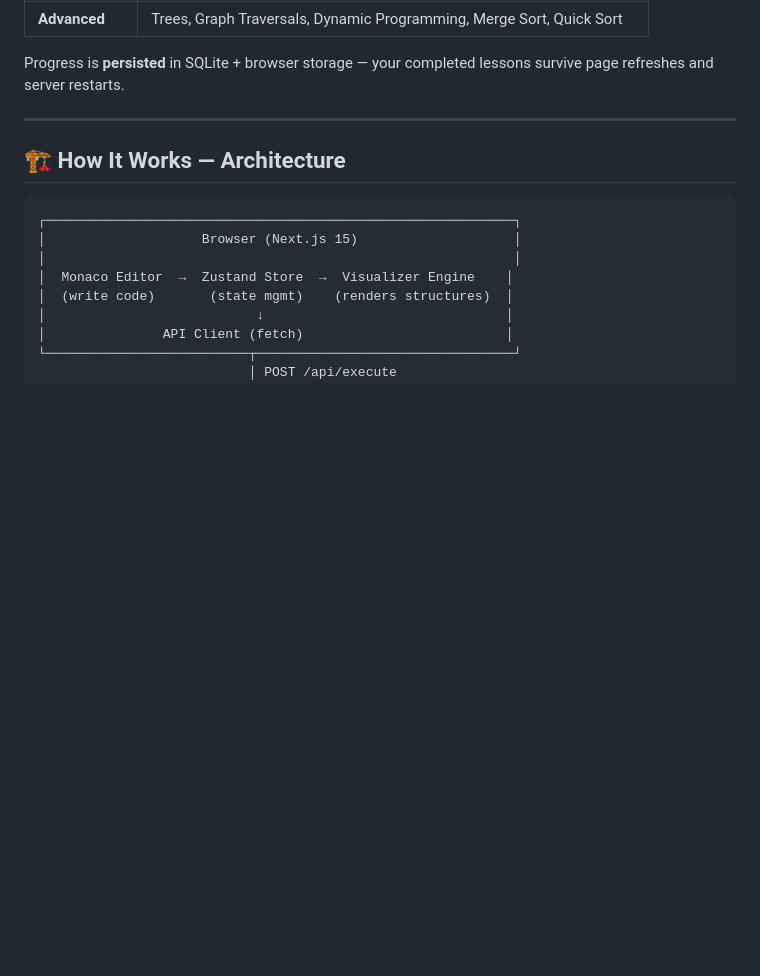
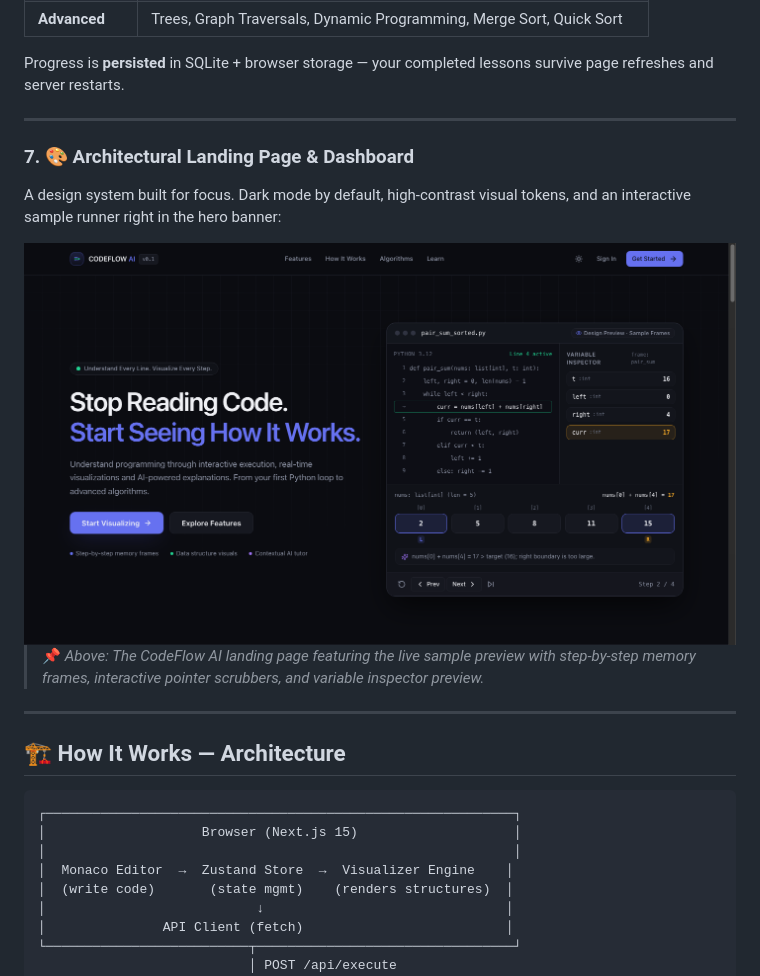
Before and after one commit to Saikrishivgar/CodeFlow-AI, a Markdown page: README.md, the part around the change. GitHub-like rendering; pictures changed too: docs/screenshots/landing-hero.png (added); blank space fills up the shorter version.

Commit message:
docs: add landing hero screenshot and walkthrough section to README

```diff
--- a/README.md
+++ b/README.md
@@ -163,6 +163,16 @@ A structured curriculum from beginner to advanced — with real Python exercises
 | **Advanced** | Trees, Graph Traversals, Dynamic Programming, Merge Sort, Quick Sort |
 
 Progress is **persisted** in SQLite + browser storage — your completed lessons survive page refreshes and server restarts.
+
+---
+
+### 7. 🎨 Architectural Landing Page & Dashboard
+
+A design system built for focus. Dark mode by default, high-contrast visual tokens, and an interactive sample runner right in the hero banner:
+
+<img src="docs/screenshots/landing-hero.png" alt="CodeFlow AI Landing Page with Interactive Two-Pointers Preview" width="100%"/>
+
+> 📌 _Above: The CodeFlow AI landing page featuring the live sample preview with step-by-step memory frames, interactive pointer scrubbers, and variable inspector preview._
 
 ---
 
```
Also changed, not shown: 1 other file.
